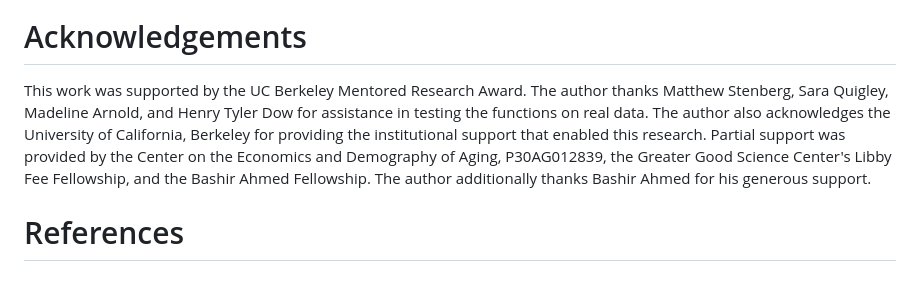
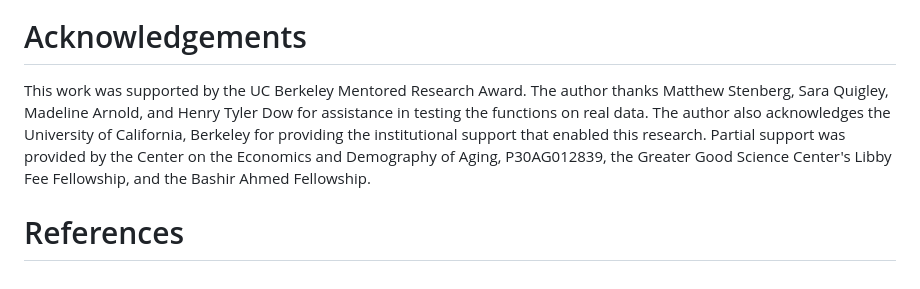
Before and after one commit to chrissoria/cat-llm, a Markdown page: academic_examples/paper.md, the part around the change. Drawn GitHub-style.

Commit message:
Trim Bashir Ahmed acknowledgement to fellowship only
Co-Authored-By: Claude Opus 4.7 (1M context) <noreply@anthropic.com>

```diff
--- a/academic_examples/paper.md
+++ b/academic_examples/paper.md
@@ -61,6 +61,6 @@ The `image_multi_class` function has been applied to implement CERAD protocols [
 
 # Acknowledgements
 
-This work was supported by the UC Berkeley Mentored Research Award. The author thanks Matthew Stenberg, Sara Quigley, Madeline Arnold, and Henry Tyler Dow for assistance in testing the functions on real data. The author also acknowledges the University of California, Berkeley for providing the institutional support that enabled this research. Partial support was provided by the Center on the Economics and Demography of Aging, P30AG012839, the Greater Good Science Center's Libby Fee Fellowship, and the Bashir Ahmed Fellowship. The author additionally thanks Bashir Ahmed for his generous support.
+This work was supported by the UC Berkeley Mentored Research Award. The author thanks Matthew Stenberg, Sara Quigley, Madeline Arnold, and Henry Tyler Dow for assistance in testing the functions on real data. The author also acknowledges the University of California, Berkeley for providing the institutional support that enabled this research. Partial support was provided by the Center on the Economics and Demography of Aging, P30AG012839, the Greater Good Science Center's Libby Fee Fellowship, and the Bashir Ahmed Fellowship.
 
 # References
```
